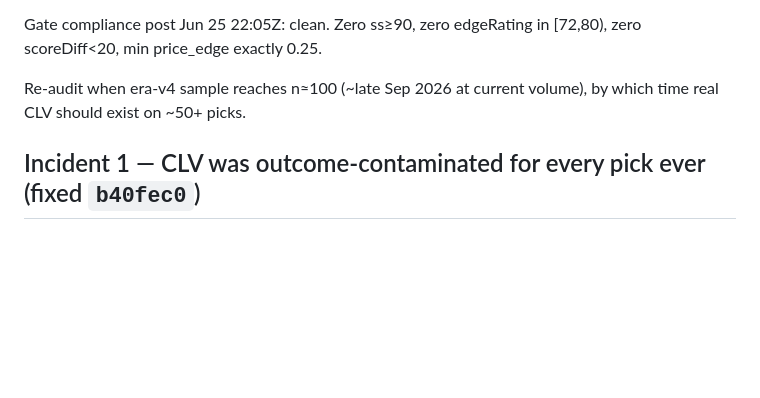
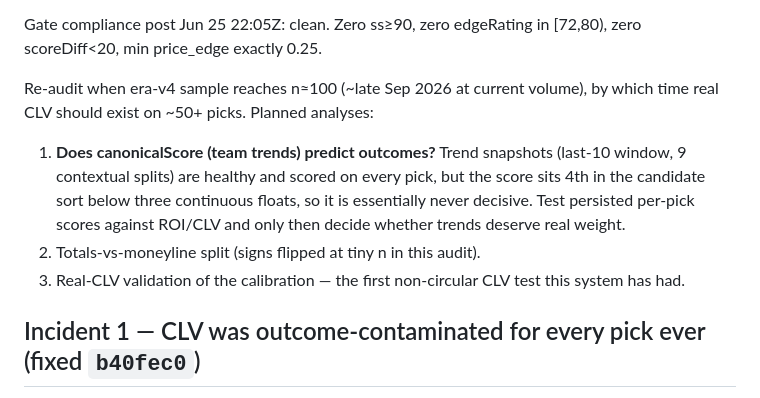
Before and after one commit to greg-czaplicki/polybot, a Markdown page: docs/audits/2026-07-20-audit-and-hardening.md, the part around the change. GitHub-like rendering; blank space fills up the shorter version.

Commit message:
docs: add planned analyses for the n~100 re-audit
Co-Authored-By: Claude Fable 5 <noreply@anthropic.com>

```diff
--- a/docs/audits/2026-07-20-audit-and-hardening.md
+++ b/docs/audits/2026-07-20-audit-and-hardening.md
@@ -15,7 +15,16 @@ Gate compliance post Jun 25 22:05Z: clean. Zero ss≥90, zero edgeRating in
 [72,80), zero scoreDiff<20, min price_edge exactly 0.25.
 
 Re-audit when era-v4 sample reaches n≈100 (~late Sep 2026 at current volume),
-by which time real CLV should exist on ~50+ picks.
+by which time real CLV should exist on ~50+ picks. Planned analyses:
+
+1. **Does canonicalScore (team trends) predict outcomes?** Trend snapshots
+   (last-10 window, 9 contextual splits) are healthy and scored on every pick,
+   but the score sits 4th in the candidate sort below three continuous floats,
+   so it is essentially never decisive. Test persisted per-pick scores against
+   ROI/CLV and only then decide whether trends deserve real weight.
+2. Totals-vs-moneyline split (signs flipped at tiny n in this audit).
+3. Real-CLV validation of the calibration — the first non-circular CLV test
+   this system has had.
 
 ## Incident 1 — CLV was outcome-contaminated for every pick ever (fixed `b40fec0`)
 
```
